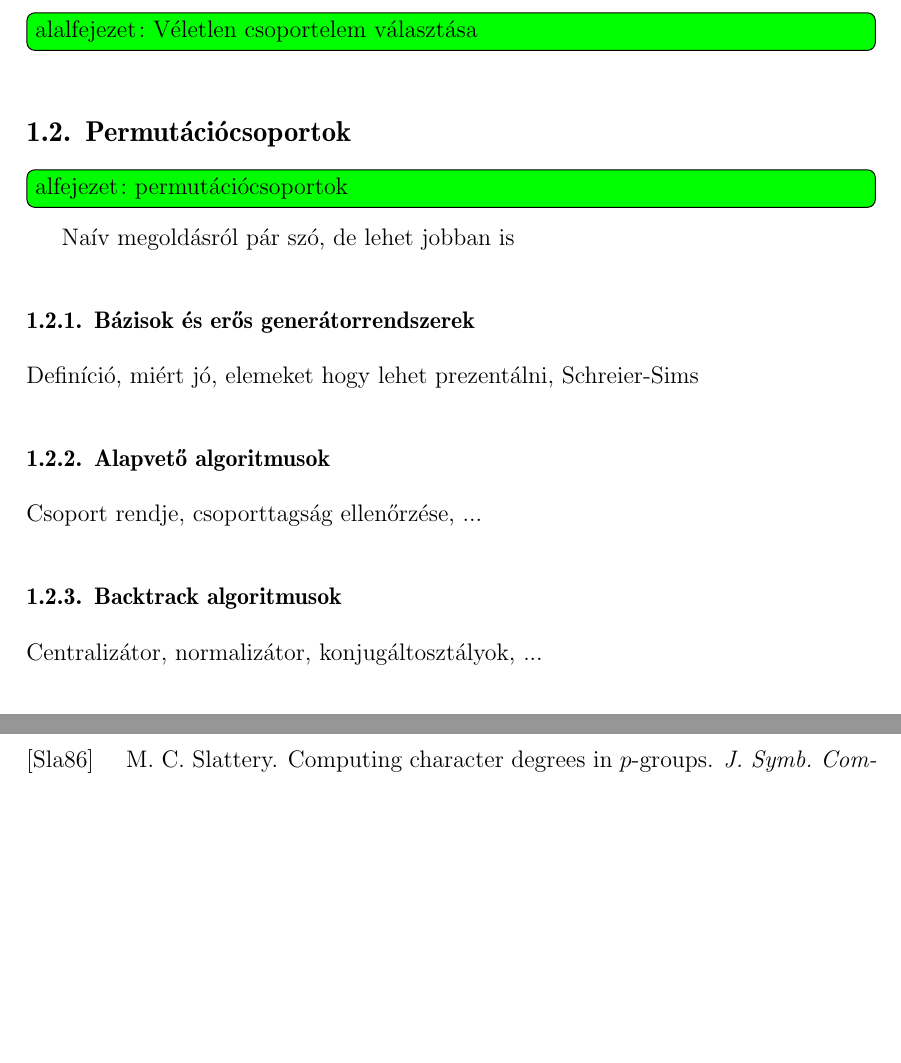
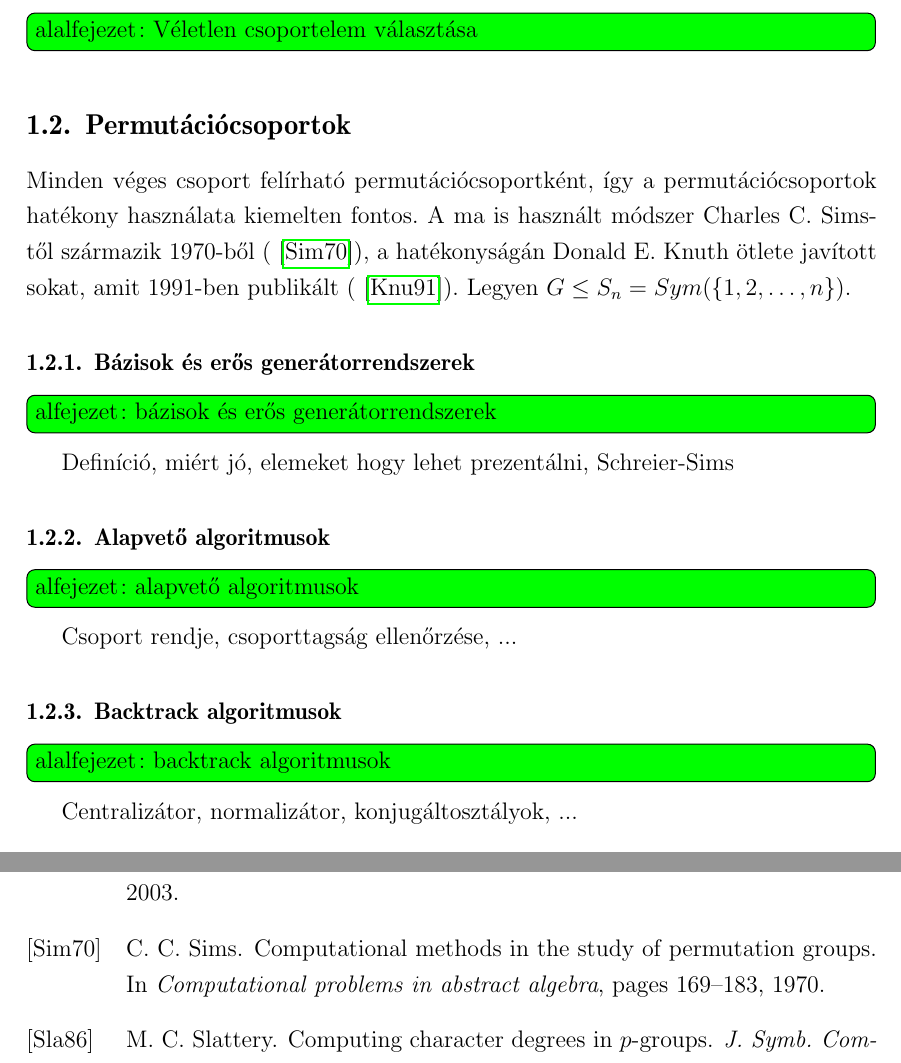
Before and after one commit to ngg/groupext, a LaTeX thesis (thesis/szakdoli.tex, which reads thesis/permutacio.tex): two parts of pages 7 and 17 of 18, joined at a grey line, cut so that both start at the same text, the shorter picture padded with empty space. Compiled offline with pdfLaTeX.

Commit message:
permutacio

```diff
--- a/thesis/permutacio.tex
+++ b/thesis/permutacio.tex
@@ -1,13 +1,18 @@
 \subsection{Permutációcsoportok}
 \label{subsec:permutacio}
-\todo{alfejezet: permutációcsoportok}
-Naív megoldásról pár szó, de lehet jobban is
+Minden véges csoport felírható permutációcsoportként, így a permutációcsoportok hatékony használata kiemelten fontos.
+A ma is használt módszer Charles C. Sims-től származik 1970-ből (\cite{Sim70}), a hatékonyságán Donald E. Knuth ötlete javított sokat,
+amit 1991-ben publikált (\cite{Knu91}).
+Legyen $G \le S_n = \mathop{Sym}(\{1, 2, \dots, n\})$.
 
 \subsubsection{Bázisok és erős generátorrendszerek}
+\todo{alfejezet: bázisok és erős generátorrendszerek}
 Definíció, miért jó, elemeket hogy lehet prezentálni, Schreier-Sims
 
 \subsubsection{Alapvető algoritmusok}
+\todo{alfejezet: alapvető algoritmusok}
 Csoport rendje, csoporttagság ellenőrzése, ...
 
 \subsubsection{Backtrack algoritmusok}
+\todo{alalfejezet: backtrack algoritmusok}
 Centralizátor, normalizátor, konjugáltosztályok, ...
```
Also changed, not shown: thesis/ref.bib (+18 -0 lines).
